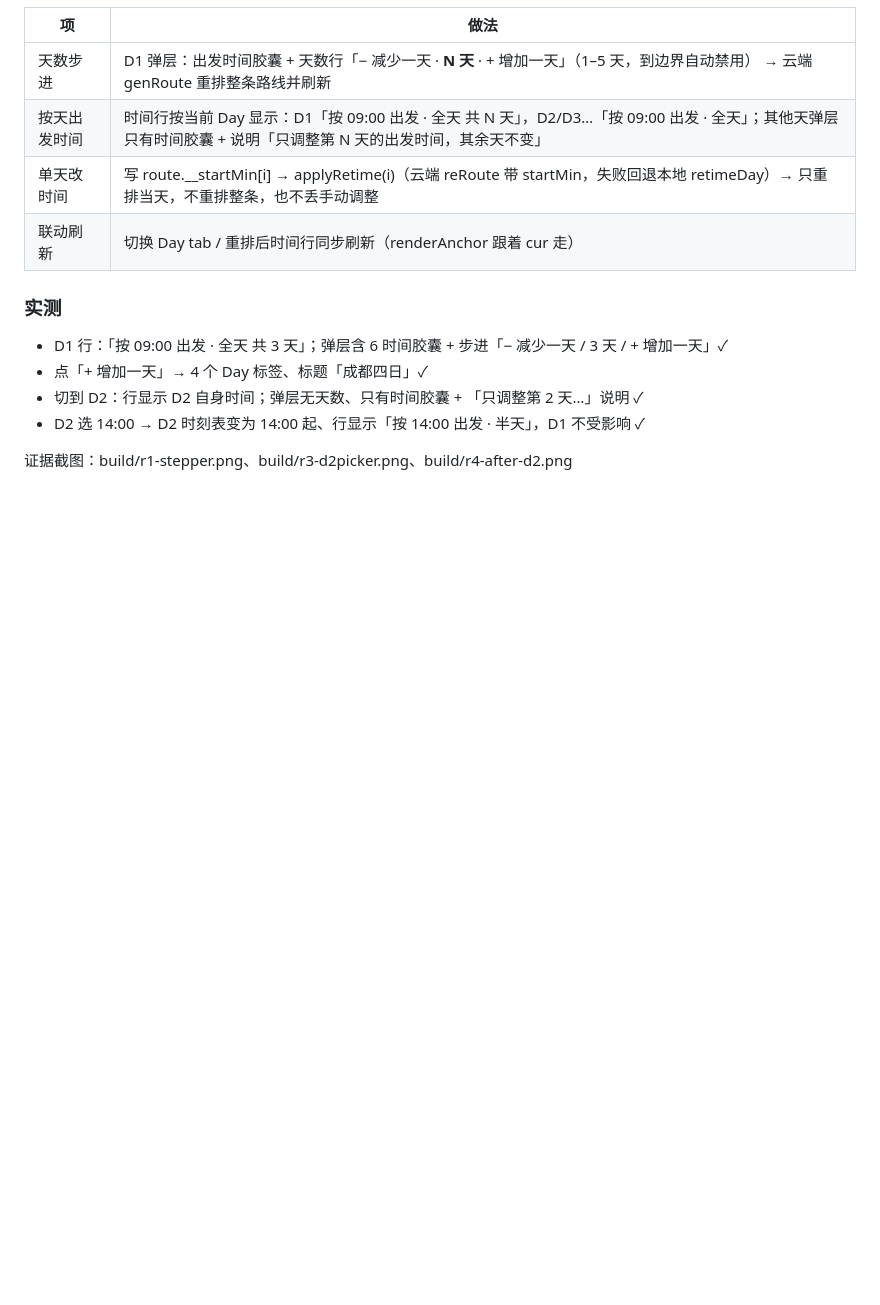
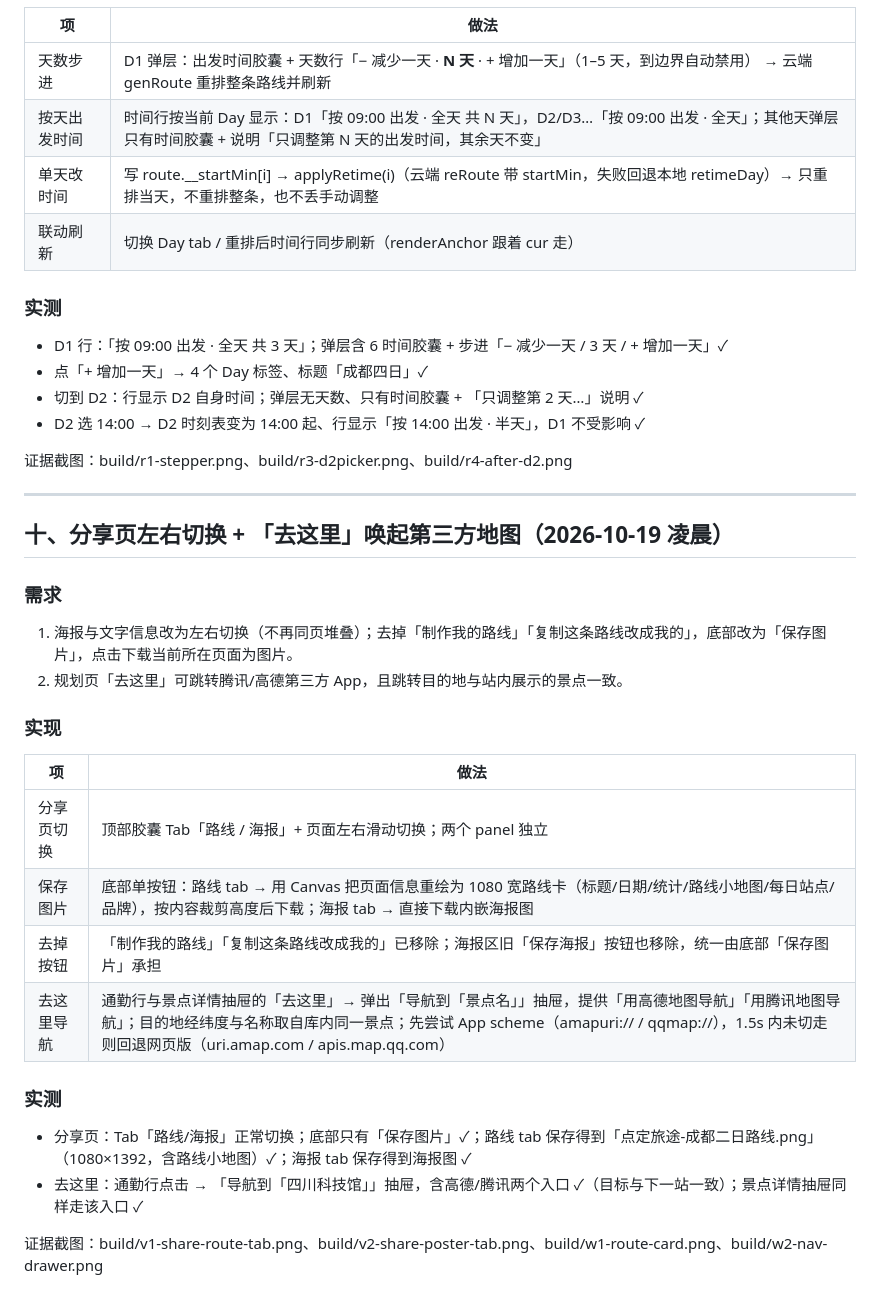
Before and after one commit to Guan0909/ddlt-web, a Markdown page: docs/ui-ux-review.md, the part around the change. Drawn GitHub-style; blank space fills up the shorter version.

Commit message:
docs: 分享页左右切换与导航唤起记录

```diff
--- a/docs/ui-ux-review.md
+++ b/docs/ui-ux-review.md
@@ -238,3 +238,25 @@
 - D2 选 14:00 → D2 时刻表变为 14:00 起、行显示「按 14:00 出发 · 半天」，D1 不受影响 ✓
 
 证据截图：build/r1-stepper.png、build/r3-d2picker.png、build/r4-after-d2.png
+
+---
+
+## 十、分享页左右切换 + 「去这里」唤起第三方地图（2026-10-19 凌晨）
+
+### 需求
+1. 海报与文字信息改为左右切换（不再同页堆叠）；去掉「制作我的路线」「复制这条路线改成我的」，底部改为「保存图片」，点击下载当前所在页面为图片。
+2. 规划页「去这里」可跳转腾讯/高德第三方 App，且跳转目的地与站内展示的景点一致。
+
+### 实现
+| 项 | 做法 |
+|---|---|
+| 分享页切换 | 顶部胶囊 Tab「路线 / 海报」+ 页面左右滑动切换；两个 panel 独立 |
+| 保存图片 | 底部单按钮：路线 tab → 用 Canvas 把页面信息重绘为 1080 宽路线卡（标题/日期/统计/路线小地图/每日站点/品牌），按内容裁剪高度后下载；海报 tab → 直接下载内嵌海报图 |
+| 去掉按钮 | 「制作我的路线」「复制这条路线改成我的」已移除；海报区旧「保存海报」按钮也移除，统一由底部「保存图片」承担 |
+| 去这里导航 | 通勤行与景点详情抽屉的「去这里」→ 弹出「导航到「景点名」」抽屉，提供「用高德地图导航」「用腾讯地图导航」；目的地经纬度与名称取自库内同一景点；先尝试 App scheme（amapuri:// / qqmap://），1.5s 内未切走则回退网页版（uri.amap.com / apis.map.qq.com） |
+
+### 实测
+- 分享页：Tab「路线/海报」正常切换；底部只有「保存图片」✓；路线 tab 保存得到「点定旅途-成都二日路线.png」（1080×1392，含路线小地图）✓；海报 tab 保存得到海报图 ✓
+- 去这里：通勤行点击 → 「导航到「四川科技馆」」抽屉，含高德/腾讯两个入口 ✓（目标与下一站一致）；景点详情抽屉同样走该入口 ✓
+
+证据截图：build/v1-share-route-tab.png、build/v2-share-poster-tab.png、build/w1-route-card.png、build/w2-nav-drawer.png
```
